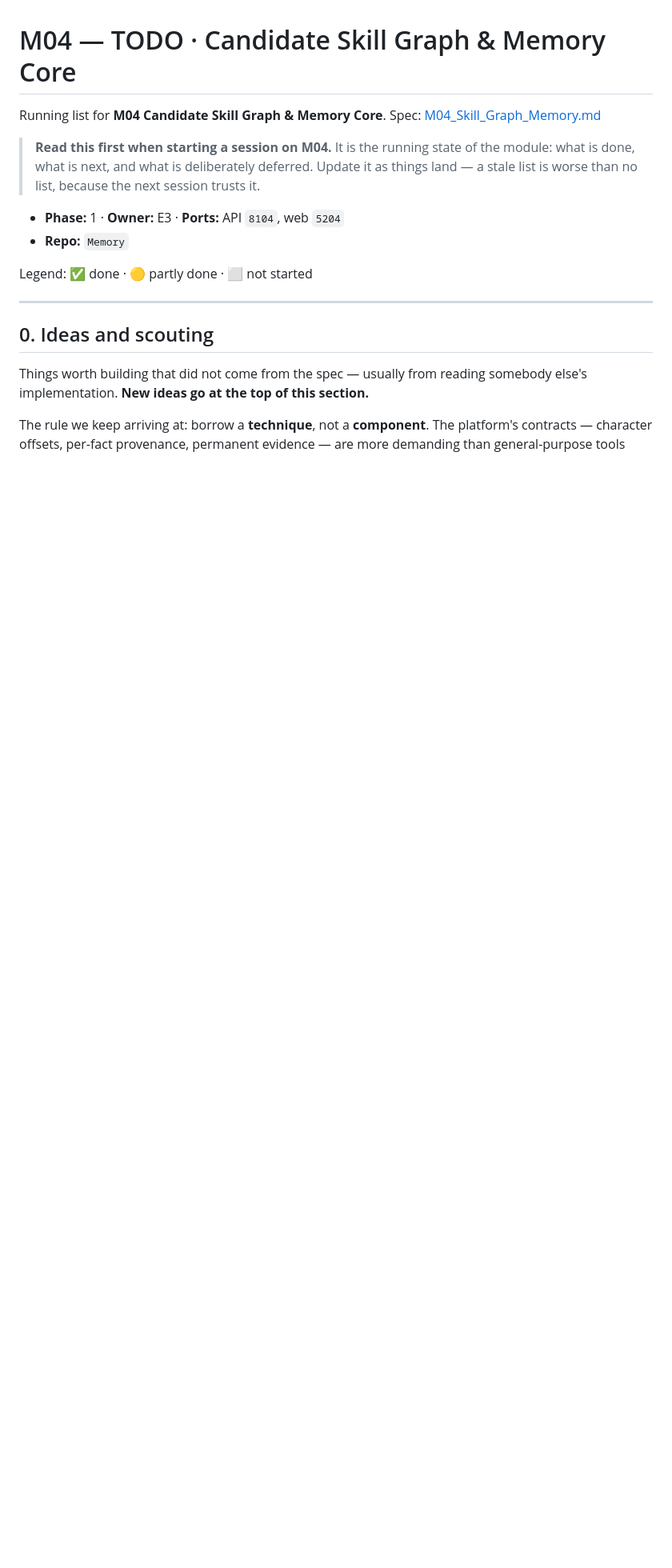
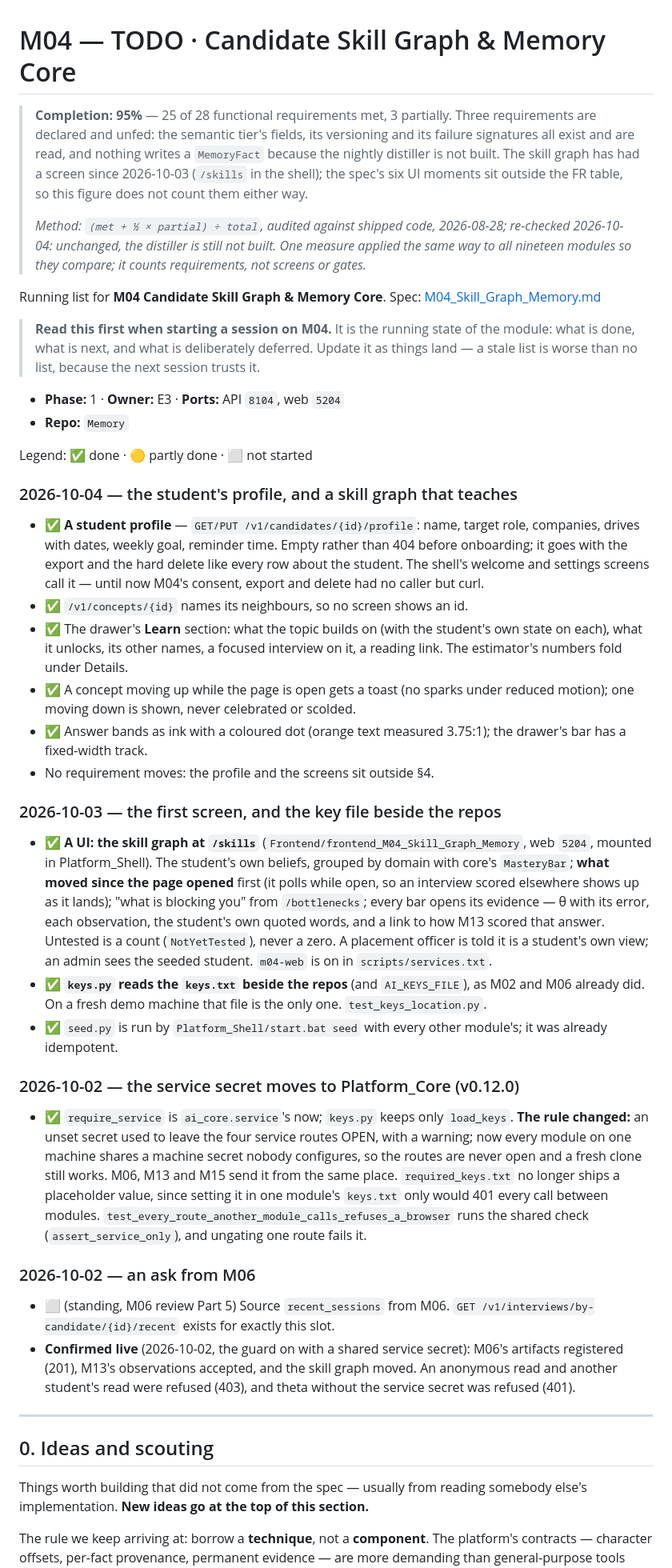
Before and after one commit to MNEMOS-PREP/Memory, a Markdown page: plan_in_depth/M04_Skill_Graph_Memory_TODO.md, the part around one of its changes. Shown at 80% size. Rendered like a GitHub page; blank space fills up the shorter version.

Commit message:
TODO synced from main, 2026-10-04
The plan as main has it: today's work logged and the 2026-10-04 progress re-check. A normal commit on top rather than a rebuilt orphan, so nothing is force-pushed.

Co-Authored-By: Claude Opus 5.5 <noreply@anthropic.com>

```diff
--- a/plan_in_depth/M04_Skill_Graph_Memory_TODO.md
+++ b/plan_in_depth/M04_Skill_Graph_Memory_TODO.md
@@ -1,4 +1,9 @@
 # M04 — TODO · Candidate Skill Graph & Memory Core
+
+
+> **Completion: 95%** — 25 of 28 functional requirements met, 3 partially. Three requirements are declared and unfed: the semantic tier's fields, its versioning and its failure signatures all exist and are read, and nothing writes a `MemoryFact` because the nightly distiller is not built. The skill graph has had a screen since 2026-10-03 (`/skills` in the shell); the spec's six UI moments sit outside the FR table, so this figure does not count them either way.
+>
+> _Method: `(met + ½ × partial) ÷ total`, audited against shipped code, 2026-08-28; re-checked 2026-10-04: unchanged, the distiller is still not built. One measure applied the same way to all nineteen modules so they compare; it counts requirements, not screens or gates._
 
 Running list for **M04 Candidate Skill Graph & Memory Core**.
 Spec: [M04_Skill_Graph_Memory.md](M04_Skill_Graph_Memory.md)
@@ -12,6 +17,62 @@ Spec: [M04_Skill_Graph_Memory.md](M04_Skill_Graph_Memory.md)
 - **Repo:** `Memory`
 
 Legend: ✅ done · 🟡 partly done · ⬜ not started
+
+### 2026-10-04 — the student's profile, and a skill graph that teaches
+
+- ✅ **A student profile** — `GET/PUT /v1/candidates/{id}/profile`: name, target
+  role, companies, drives with dates, weekly goal, reminder time. Empty rather
+  than 404 before onboarding; it goes with the export and the hard delete like
+  every row about the student. The shell's welcome and settings screens call
+  it — until now M04's consent, export and delete had no caller but curl.
+- ✅ `/v1/concepts/{id}` names its neighbours, so no screen shows an id.
+- ✅ The drawer's **Learn** section: what the topic builds on (with the
+  student's own state on each), what it unlocks, its other names, a focused
+  interview on it, a reading link. The estimator's numbers fold under Details.
+- ✅ A concept moving up while the page is open gets a toast (no sparks under
+  reduced motion); one moving down is shown, never celebrated or scolded.
+- ✅ Answer bands as ink with a coloured dot (orange text measured 3.75:1); the
+  drawer's bar has a fixed-width track.
+- No requirement moves: the profile and the screens sit outside §4.
+
+### 2026-10-03 — the first screen, and the key file beside the repos
+
+- ✅ **A UI: the skill graph at `/skills`** (`Frontend/frontend_M04_Skill_Graph_Memory`,
+  web `5204`, mounted in Platform_Shell). The student's own beliefs, grouped
+  by domain with core's `MasteryBar`; **what moved since the page opened**
+  first (it polls while open, so an interview scored elsewhere shows up as it
+  lands); "what is blocking you" from `/bottlenecks`; every bar opens its
+  evidence — θ with its error, each observation, the student's own quoted
+  words, and a link to how M13 scored that answer. Untested is a count
+  (`NotYetTested`), never a zero. A placement officer is told it is a
+  student's own view; an admin sees the seeded student. `m04-web` is on in
+  `scripts/services.txt`.
+- ✅ **`keys.py` reads the `keys.txt` beside the repos** (and `AI_KEYS_FILE`),
+  as M02 and M06 already did. On a fresh demo machine that file is the only
+  one. `test_keys_location.py`.
+- ✅ `seed.py` is run by `Platform_Shell/start.bat seed` with every other
+  module's; it was already idempotent.
+
+### 2026-10-02 — the service secret moves to Platform_Core (v0.12.0)
+
+- ✅ `require_service` is `ai_core.service`'s now; `keys.py` keeps only
+  `load_keys`. **The rule changed:** an unset secret used to leave the four
+  service routes OPEN, with a warning; now every module on one machine shares a
+  machine secret nobody configures, so the routes are never open and a fresh
+  clone still works. M06, M13 and M15 send it from the same place.
+  `required_keys.txt` no longer ships a placeholder value, since setting it in
+  one module's `keys.txt` only would 401 every call between modules.
+  `test_every_route_another_module_calls_refuses_a_browser` runs the shared
+  check (`assert_service_only`), and ungating one route fails it.
+
+### 2026-10-02 — an ask from M06
+
+- ⬜ (standing, M06 review Part 5) Source `recent_sessions` from M06.
+  `GET /v1/interviews/by-candidate/{id}/recent` exists for exactly this slot.
+- **Confirmed live** (2026-10-02, the guard on with a shared service secret):
+  M06's artifacts registered (201), M13's observations accepted, and the skill
+  graph moved. An anonymous read and another student's read were refused
+  (403), and theta without the service secret was refused (401).
 
 ---
 
```
Also changed, not shown: other parts of plan_in_depth/M04_Skill_Graph_Memory_TODO.md (+13 -22 lines).
